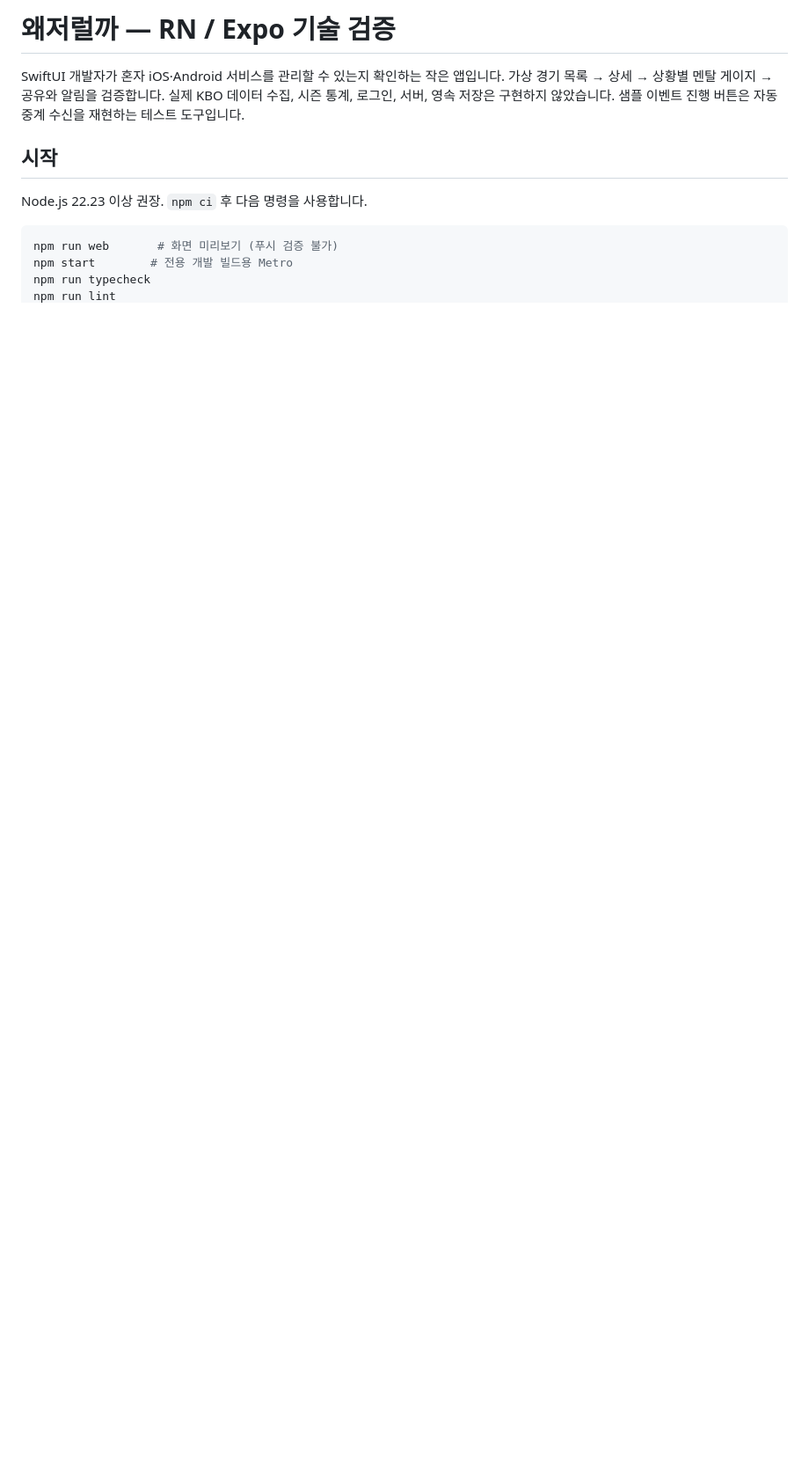
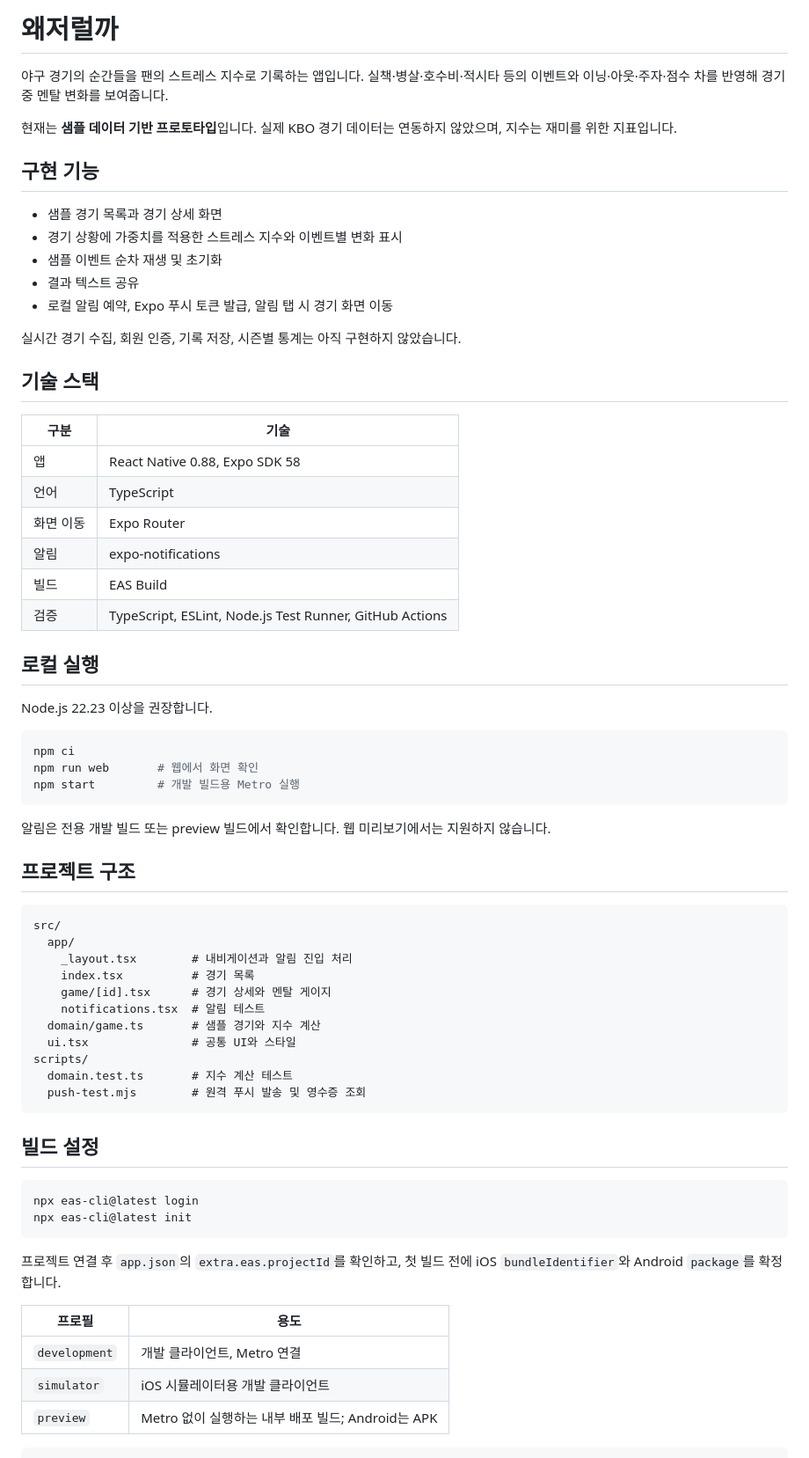
Before and after one commit to khyeji98/baseball-mental, a Markdown page: README.md, the part around one of its changes. Shown at 88% size. Rendered like a GitHub page; blank space fills up the shorter version.

Commit message:
Rewrite README around project scope and setup

````diff
--- a/README.md
+++ b/README.md
@@ -1,14 +1,71 @@
-# 왜저럴까 — RN / Expo 기술 검증
+# 왜저럴까
 
-SwiftUI 개발자가 혼자 iOS·Android 서비스를 관리할 수 있는지 확인하는 작은 앱입니다.
-가상 경기 목록 → 상세 → 상황별 멘탈 게이지 → 공유와 알림을 검증합니다.
-실제 KBO 데이터 수집, 시즌 통계, 로그인, 서버, 영속 저장은 구현하지 않았습니다.
-샘플 이벤트 진행 버튼은 자동 중계 수신을 재현하는 테스트 도구입니다.
+야구 경기의 순간들을 팬의 스트레스 지수로 기록하는 앱입니다.
+실책·병살·호수비·적시타 등의 이벤트와 이닝·아웃·주자·점수 차를 반영해 경기 중 멘탈 변화를 보여줍니다.
 
-## 시작
+현재는 **샘플 데이터 기반 프로토타입**입니다. 실제 KBO 경기 데이터는 연동하지 않았으며, 지수는 재미를 위한 지표입니다.
 
-Node.js 22.23 이상 권장. `npm ci` 후 다음 명령을 사용합니다.
+## 구현 기능
+
+- 샘플 경기 목록과 경기 상세 화면
+- 경기 상황에 가중치를 적용한 스트레스 지수와 이벤트별 변화 표시
+- 샘플 이벤트 순차 재생 및 초기화
+- 결과 텍스트 공유
+- 로컬 알림 예약, Expo 푸시 토큰 발급, 알림 탭 시 경기 화면 이동
+
+실시간 경기 수집, 회원 인증, 기록 저장, 시즌별 통계는 아직 구현하지 않았습니다.
+
+## 기술 스택
+
+| 구분 | 기술 |
+|---|---|
+| 앱 | React Native 0.88, Expo SDK 58 |
+| 언어 | TypeScript |
+| 화면 이동 | Expo Router |
+| 알림 | expo-notifications |
+| 빌드 | EAS Build |
+| 검증 | TypeScript, ESLint, Node.js Test Runner, GitHub Actions |
+
+## 로컬 실행
+
+Node.js 22.23 이상을 권장합니다.
 
 ```sh
-npm run web       # 화면 미리보기 (푸시 검증 불가)
-npm start        # 전용 개발 빌드용 Metro
+npm ci
+npm run web       # 웹에서 화면 확인
+npm start         # 개발 빌드용 Metro 실행
+```
+
+알림은 전용 개발 빌드 또는 preview 빌드에서 확인합니다. 웹 미리보기에서는 지원하지 않습니다.
+
+## 프로젝트 구조
+
+```text
+src/
+  app/
+    _layout.tsx        # 내비게이션과 알림 진입 처리
+    index.tsx          # 경기 목록
+    game/[id].tsx      # 경기 상세와 멘탈 게이지
+    notifications.tsx  # 알림 테스트
+  domain/game.ts       # 샘플 경기와 지수 계산
+  ui.tsx               # 공통 UI와 스타일
+scripts/
+  domain.test.ts       # 지수 계산 테스트
+  push-test.mjs        # 원격 푸시 발송 및 영수증 조회
+```
+
+## 빌드 설정
+
+```sh
+npx eas-cli@latest login
+npx eas-cli@latest init
+```
+
+프로젝트 연결 후 `app.json`의 `extra.eas.projectId`를 확인하고, 첫 빌드 전에 iOS `bundleIdentifier`와 Android `package`를 확정합니다.
+
+| 프로필 | 용도 |
+|---|---|
+| `development` | 개발 클라이언트, Metro 연결 |
+| `simulator` | iOS 시뮬레이터용 개발 클라이언트 |
+| `preview` | Metro 없이 실행하는 내부 배포 빌드; Android는 APK |
+
````
Also changed, not shown: other parts of README.md (+47 -78 lines).
